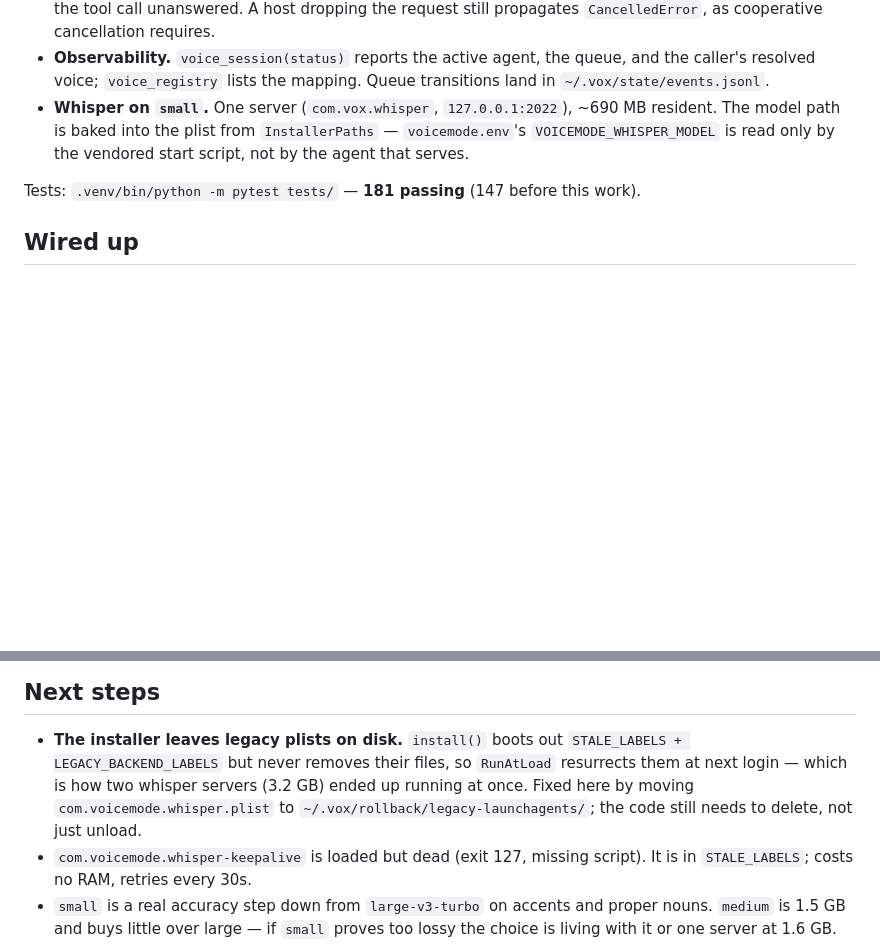
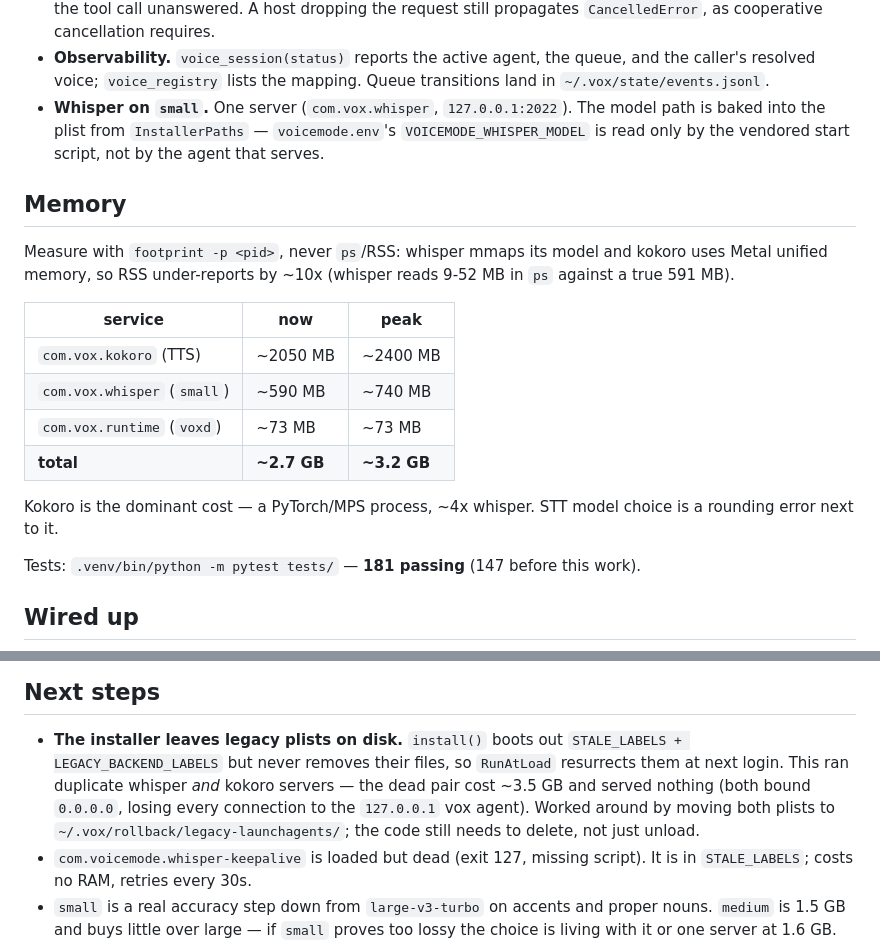
Before and after one commit to AlqattanDev/bro, a Markdown page: STATUS.md, 2 parts joined by grey strips. Rendered like a GitHub page; blank space fills up the shorter version.

Commit message:
docs: record real memory footprint and the duplicate kokoro server
RSS under-reports these services ~10x; footprint(1) is the honest tool.
Kokoro, not whisper, dominates the stack.

Co-Authored-By: Claude Opus 4.8 (1M context) <noreply@anthropic.com>

```diff
--- a/STATUS.md
+++ b/STATUS.md
@@ -32,10 +32,26 @@ upstream compatibility layer — packaged for the wheel build, not edited.
 - **Observability.** `voice_session(status)` reports the active agent, the
   queue, and the caller's resolved voice; `voice_registry` lists the mapping.
   Queue transitions land in `~/.vox/state/events.jsonl`.
-- **Whisper on `small`.** One server (`com.vox.whisper`, `127.0.0.1:2022`),
-  ~690 MB resident. The model path is baked into the plist from
-  `InstallerPaths` — `voicemode.env`'s `VOICEMODE_WHISPER_MODEL` is read only
-  by the vendored start script, not by the agent that serves.
+- **Whisper on `small`.** One server (`com.vox.whisper`, `127.0.0.1:2022`).
+  The model path is baked into the plist from `InstallerPaths` —
+  `voicemode.env`'s `VOICEMODE_WHISPER_MODEL` is read only by the vendored
+  start script, not by the agent that serves.
+
+## Memory
+
+Measure with `footprint -p <pid>`, never `ps`/RSS: whisper mmaps its model and
+kokoro uses Metal unified memory, so RSS under-reports by ~10x (whisper reads
+9-52 MB in `ps` against a true 591 MB).
+
+| service | now | peak |
+|---|---|---|
+| `com.vox.kokoro` (TTS) | ~2050 MB | ~2400 MB |
+| `com.vox.whisper` (`small`) | ~590 MB | ~740 MB |
+| `com.vox.runtime` (`voxd`) | ~73 MB | ~73 MB |
+| **total** | **~2.7 GB** | **~3.2 GB** |
+
+Kokoro is the dominant cost — a PyTorch/MPS process, ~4x whisper. STT model
+choice is a rounding error next to it.
 
 Tests: `.venv/bin/python -m pytest tests/` — **181 passing** (147 before this
 work).
@@ -64,9 +80,10 @@ claude mcp add --scope local --transport http vox \
 
 - **The installer leaves legacy plists on disk.** `install()` boots out
   `STALE_LABELS + LEGACY_BACKEND_LABELS` but never removes their files, so
-  `RunAtLoad` resurrects them at next login — which is how two whisper servers
-  (3.2 GB) ended up running at once. Fixed here by moving
-  `com.voicemode.whisper.plist` to `~/.vox/rollback/legacy-launchagents/`; the
+  `RunAtLoad` resurrects them at next login. This ran duplicate whisper *and*
+  kokoro servers — the dead pair cost ~3.5 GB and served nothing (both bound
+  `0.0.0.0`, losing every connection to the `127.0.0.1` vox agent). Worked
+  around by moving both plists to `~/.vox/rollback/legacy-launchagents/`; the
   code still needs to delete, not just unload.
 - `com.voicemode.whisper-keepalive` is loaded but dead (exit 127, missing
   script). It is in `STALE_LABELS`; costs no RAM, retries every 30s.
```
